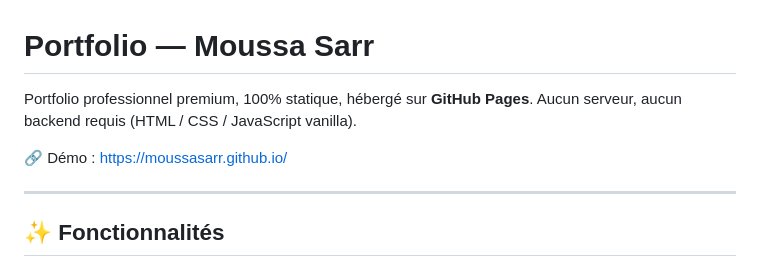
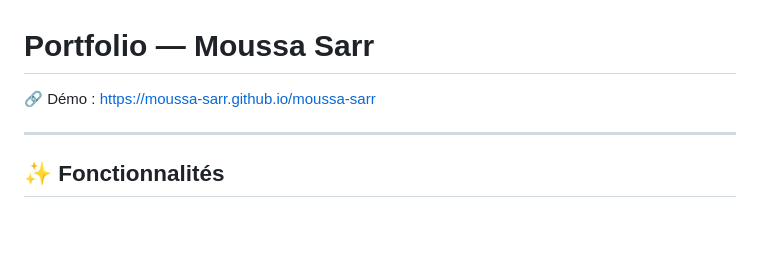
Before and after one commit to moussa-sarr/moussa-sarr, a Markdown page: README.md, the part around the change. GitHub-like rendering; blank space fills up the shorter version.

```diff
--- a/README.md
+++ b/README.md
@@ -1,9 +1,6 @@
 # Portfolio — Moussa Sarr
 
-Portfolio professionnel premium, 100% statique, hébergé sur **GitHub Pages**.
-Aucun serveur, aucun backend requis (HTML / CSS / JavaScript vanilla).
-
-🔗 Démo : https://moussasarr.github.io/
+🔗 Démo : https://moussa-sarr.github.io/moussa-sarr
 
 ---
 
```
